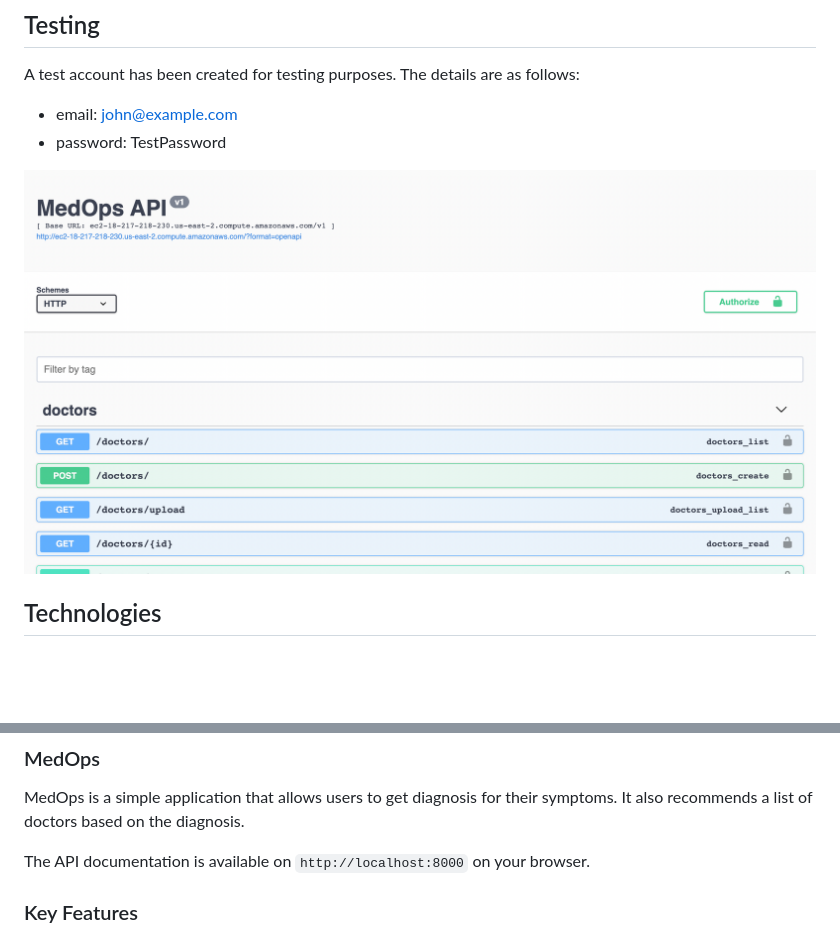
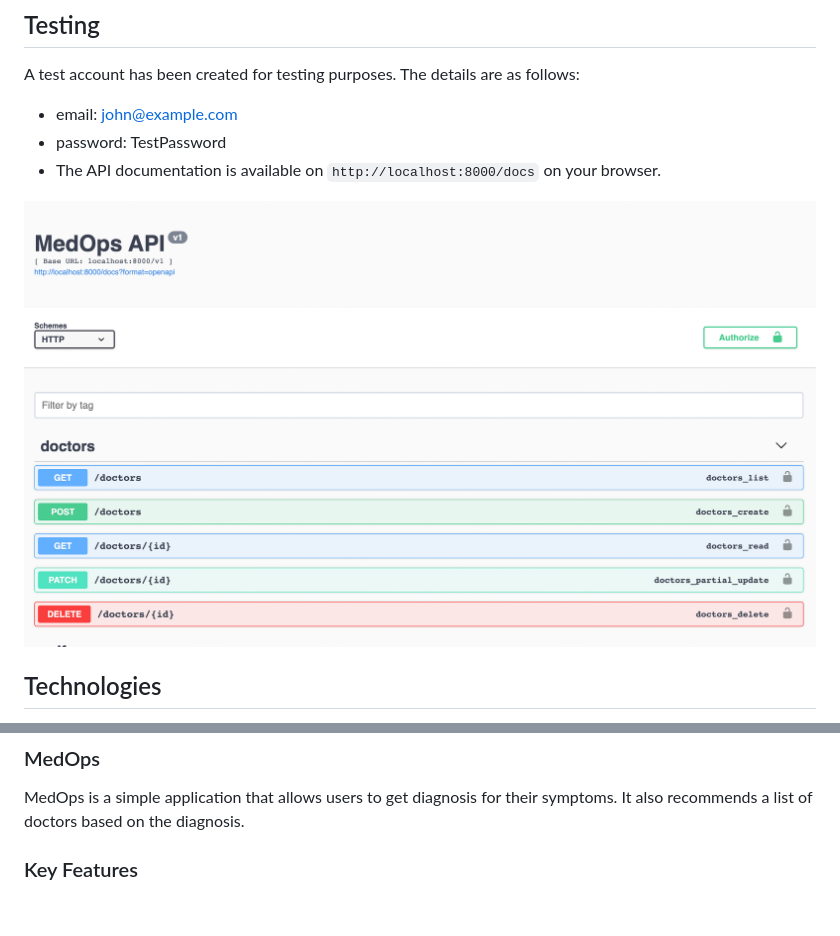
Before and after one commit to benidevo/medops-api, a Markdown page: README.md, 2 parts joined by grey strips. GitHub-like rendering; pictures changed too: image.png; blank space fills up the shorter version.

```diff
--- a/README.md
+++ b/README.md
@@ -8,6 +8,7 @@ A test account has been created for testing purposes. The details are as follows
 
 - email: john@example.com
 - password: TestPassword
+- The API documentation is available on `http://localhost:8000/docs` on your browser.
 
 ![Screenshot](image.png?raw=true "MedOps API")
 
@@ -56,8 +57,6 @@ Make sure that all the above servers are running before you start exploring the
 
 MedOps is a simple application that allows users to get diagnosis for their symptoms. It also recommends a list of doctors based on the diagnosis.
 
-The API documentation is available on `http://localhost:8000` on your browser.
-
 ### Key Features
 
 1. Users can create an account and login to the application
```
Also changed, not shown: 13 other files.
